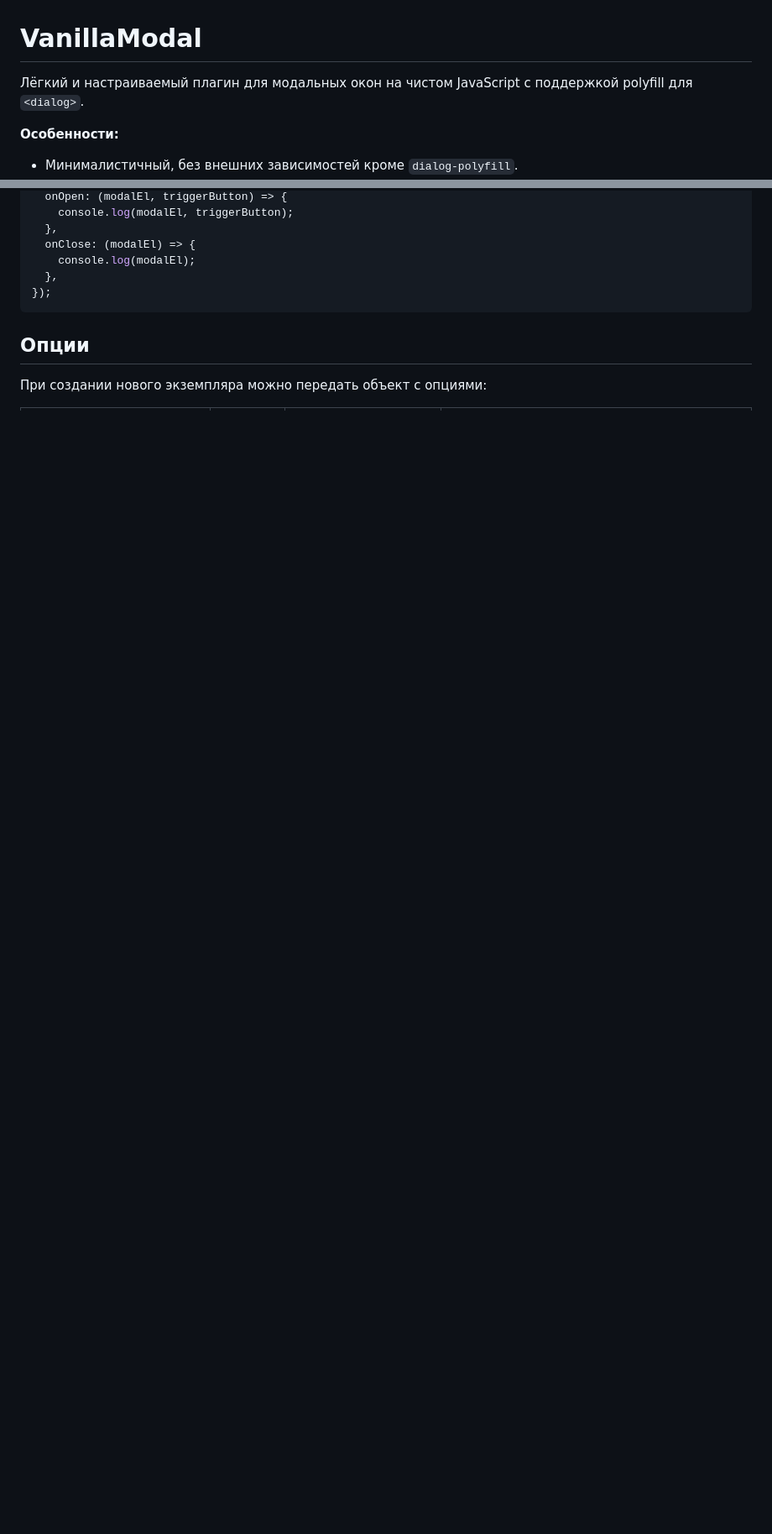
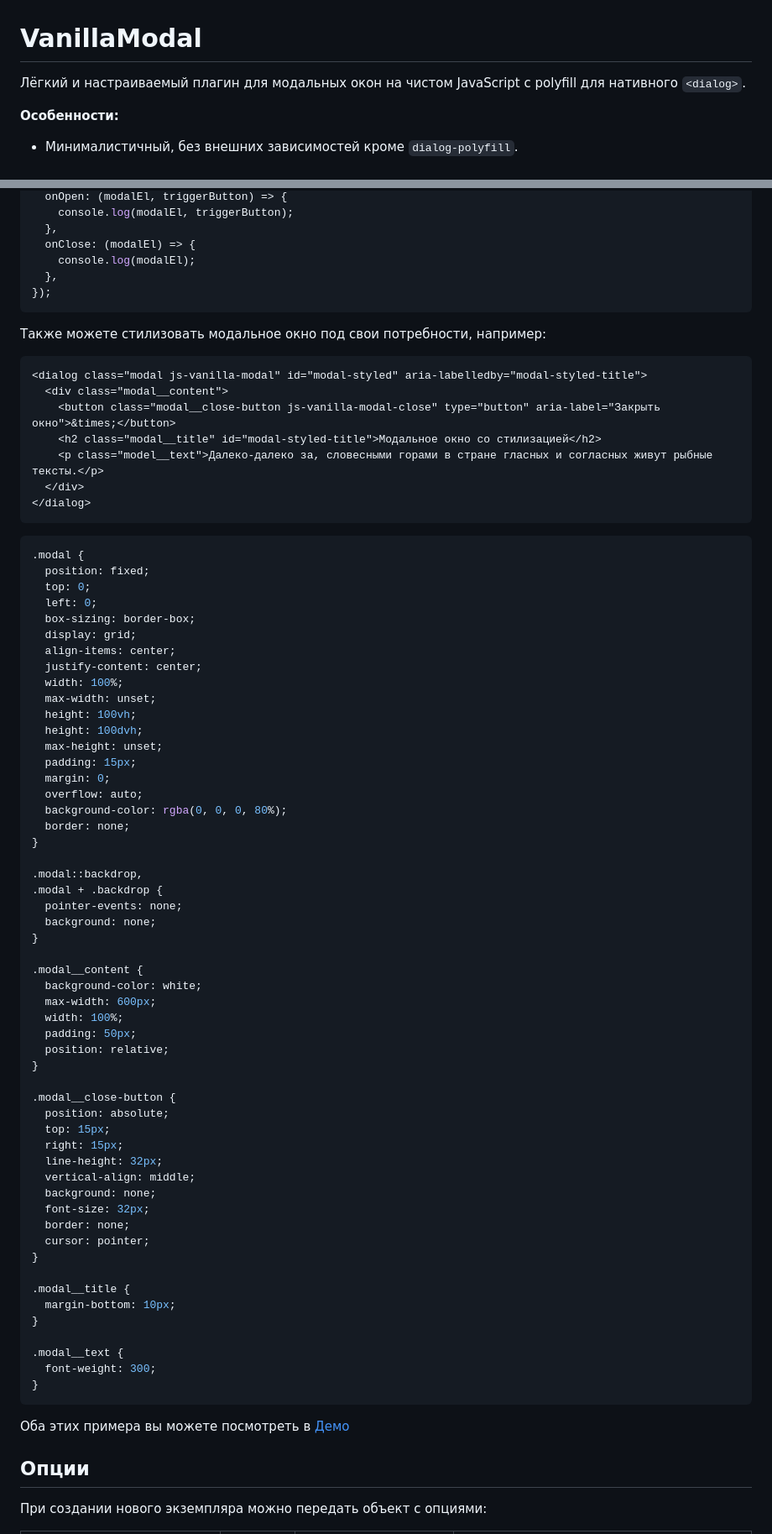
Before and after one commit to rfkhusnutdinov/vanilla-modal, a Markdown page: README.md, 2 parts joined by grey strips. Shown at 84% size. GitHub-like rendering; blank space fills up the shorter version.

````diff
--- a/README.md
+++ b/README.md
@@ -1,6 +1,6 @@
 # VanillaModal
 
-Лёгкий и настраиваемый плагин для модальных окон на чистом JavaScript с поддержкой polyfill для `<dialog>`.
+Лёгкий и настраиваемый плагин для модальных окон на чистом JavaScript с polyfill для нативного `<dialog>`.
 
 **Особенности:**
 
@@ -56,6 +52,76 @@ const modal = new VanillaModal({
 });
 ```
 
+Также можете стилизовать модальное окно под свои потребности, например:
+
+```html
+<dialog class="modal js-vanilla-modal" id="modal-styled" aria-labelledby="modal-styled-title">
+  <div class="modal__content">
+    <button class="modal__close-button js-vanilla-modal-close" type="button" aria-label="Закрыть окно">&times;</button>
+    <h2 class="modal__title" id="modal-styled-title">Модальное окно со стилизацией</h2>
+    <p class="model__text">Далеко-далеко за, словесными горами в стране гласных и согласных живут рыбные тексты.</p>
+  </div>
+</dialog>
+```
+
+```css
+.modal {
+  position: fixed;
+  top: 0;
+  left: 0;
+  box-sizing: border-box;
+  display: grid;
+  align-items: center;
+  justify-content: center;
+  width: 100%;
+  max-width: unset;
+  height: 100vh;
+  height: 100dvh;
+  max-height: unset;
+  padding: 15px;
+  margin: 0;
+  overflow: auto;
+  background-color: rgba(0, 0, 0, 80%);
+  border: none;
+}
+
+.modal::backdrop,
+.modal + .backdrop {
+  pointer-events: none;
+  background: none;
+}
+
+.modal__content {
+  background-color: white;
+  max-width: 600px;
+  width: 100%;
+  padding: 50px;
+  position: relative;
+}
+
+.modal__close-button {
+  position: absolute;
+  top: 15px;
+  right: 15px;
+  line-height: 32px;
+  vertical-align: middle;
+  background: none;
+  font-size: 32px;
+  border: none;
+  cursor: pointer;
+}
+
+.modal__title {
+  margin-bottom: 10px;
+}
+
+.modal__text {
+  font-weight: 300;
+}
+```
+
+Оба этих примера вы можете посмотреть в [Демо](https://rfkhusnutdinov.github.io/vanilla-modal/demos/)
+
 ## Опции
 
 При создании нового экземпляра можно передать объект с опциями:
````
Also changed, not shown: other parts of README.md (+21 -25 lines).
